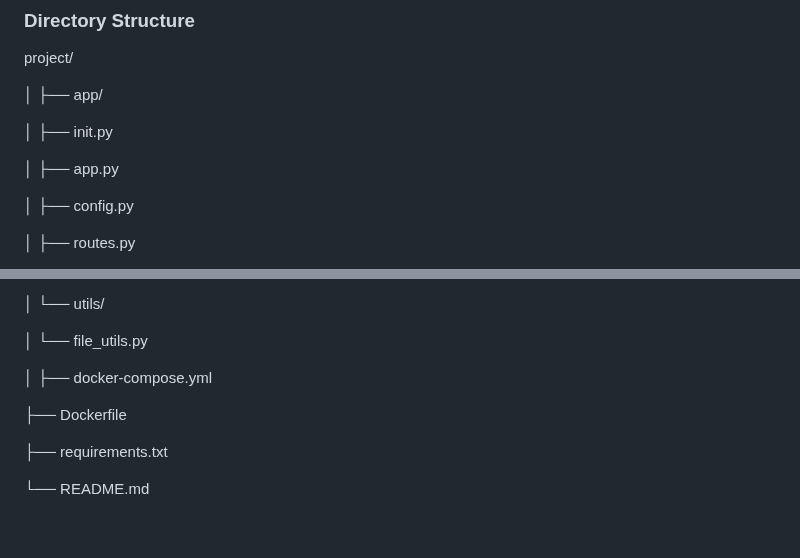
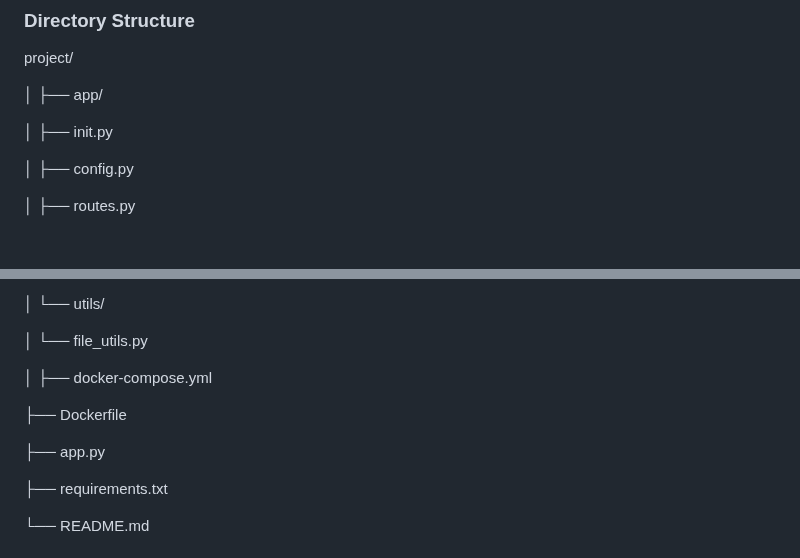
Before and after one commit to Vijayrajgs/Sensitive-Data-Extractor-using-LLM, a Markdown page: README.md, 2 parts joined by grey strips. Drawn GitHub-style; blank space fills up the shorter version.

```diff
--- a/README.md
+++ b/README.md
@@ -124,8 +124,6 @@ project/
 
 │ ├── init.py
 
-│ ├── app.py
-
 │ ├── config.py
 
 │ ├── routes.py
@@ -162,6 +160,8 @@ project/
 
 ├── Dockerfile
 
+├── app.py
+
 ├── requirements.txt
 
 └── README.md
```
